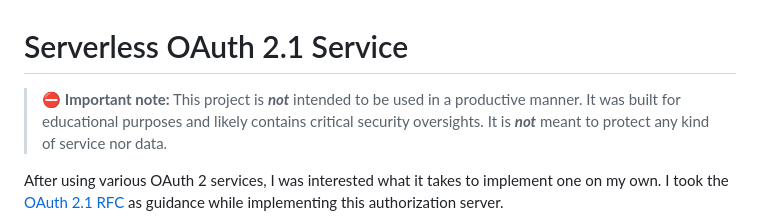
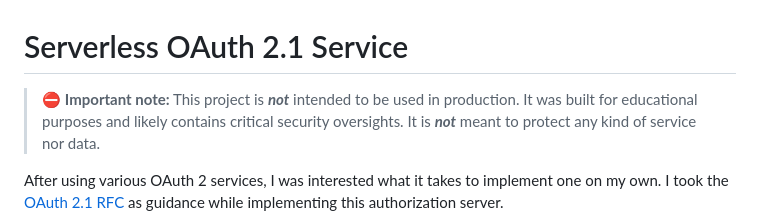
Before and after one commit to failllix/serverless-oauth-2-1-service, a Markdown page: README.md, the part around the change. Rendered like a GitHub page.

Commit message:
Make disclaimer less wordy

```diff
--- a/README.md
+++ b/README.md
@@ -1,6 +1,6 @@
 # Serverless OAuth 2.1 Service
 
-> ⛔ **Important note:** This project is _**not**_ intended to be used in a productive manner.
+> ⛔ **Important note:** This project is _**not**_ intended to be used in production.
 > It was built for educational purposes and likely contains critical security oversights.
 > It is _**not**_ meant to protect any kind of service nor data.
 
```
